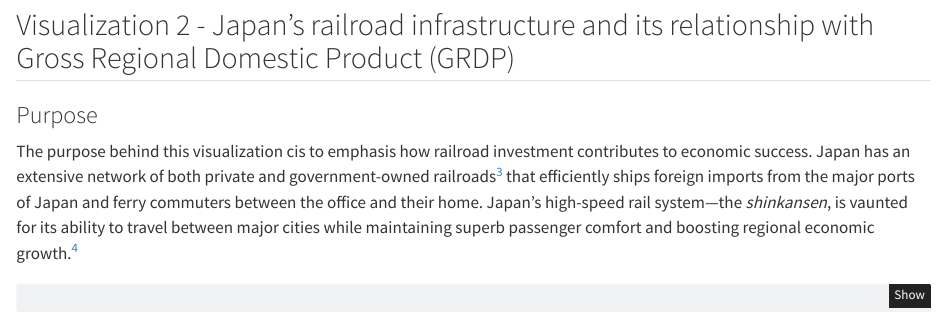
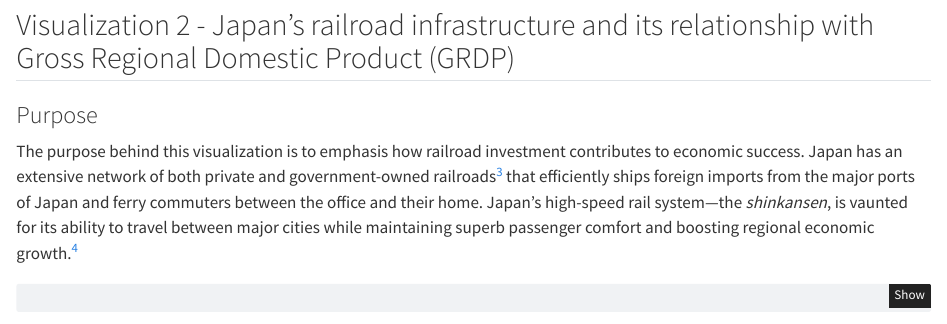
Before and after one commit to DangeloCFrancis/data_viz_portfolio, a Quarto document (index.qmd): the page in a window 1100 px wide, from 1280 px down. Rendered offline with R 4.5, knitr and Pandoc in place of Quarto, with nearby package versions; code that draws random numbers runs with fixed seeds of ours; some code elsewhere in the file could not run offline; column names are cleaned by a stand-in for the janitor package.

Commit message:
version 2.0

```diff
--- a/index.qmd
+++ b/index.qmd
@@ -140,7 +140,7 @@ haiti_dom_plot
 
 ### Purpose
 
-The purpose behind this visualization cis to emphasis how railroad investment contributes to economic success. Japan has an extensive network of both private and government-owned railroads[^3] that efficiently ships foreign imports from the major ports of Japan and ferry commuters between the office and their home. Japan's high-speed rail system—the *shinkansen*, is vaunted for its ability to travel between major cities while maintaining superb passenger comfort and boosting regional economic growth.[^4]
+The purpose behind this visualization is to emphasis how railroad investment contributes to economic success. Japan has an extensive network of both private and government-owned railroads[^3] that efficiently ships foreign imports from the major ports of Japan and ferry commuters between the office and their home. Japan's high-speed rail system—the *shinkansen*, is vaunted for its ability to travel between major cities while maintaining superb passenger comfort and boosting regional economic growth.[^4]
 
 
 [^3]: Japan Private Railway Association, [*Introduction of Private Railway Companies*](https://www.mintetsu.or.jp/en/index.html)
```
